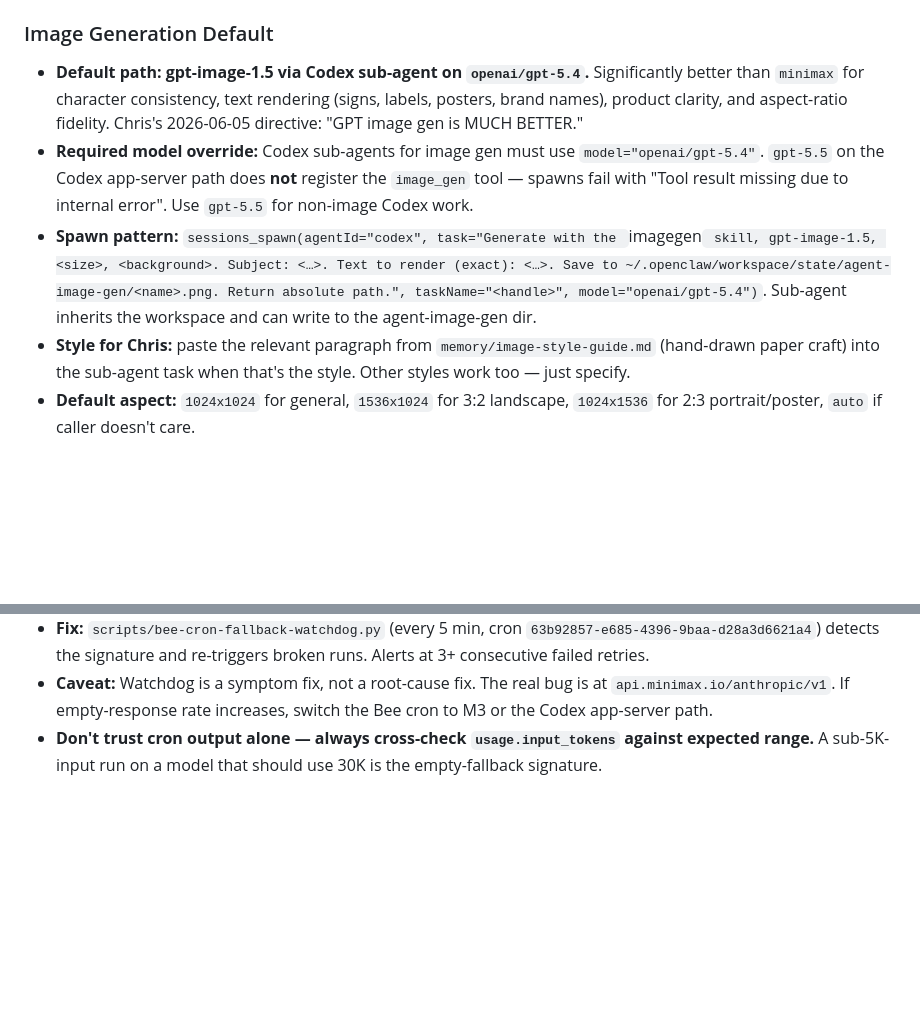
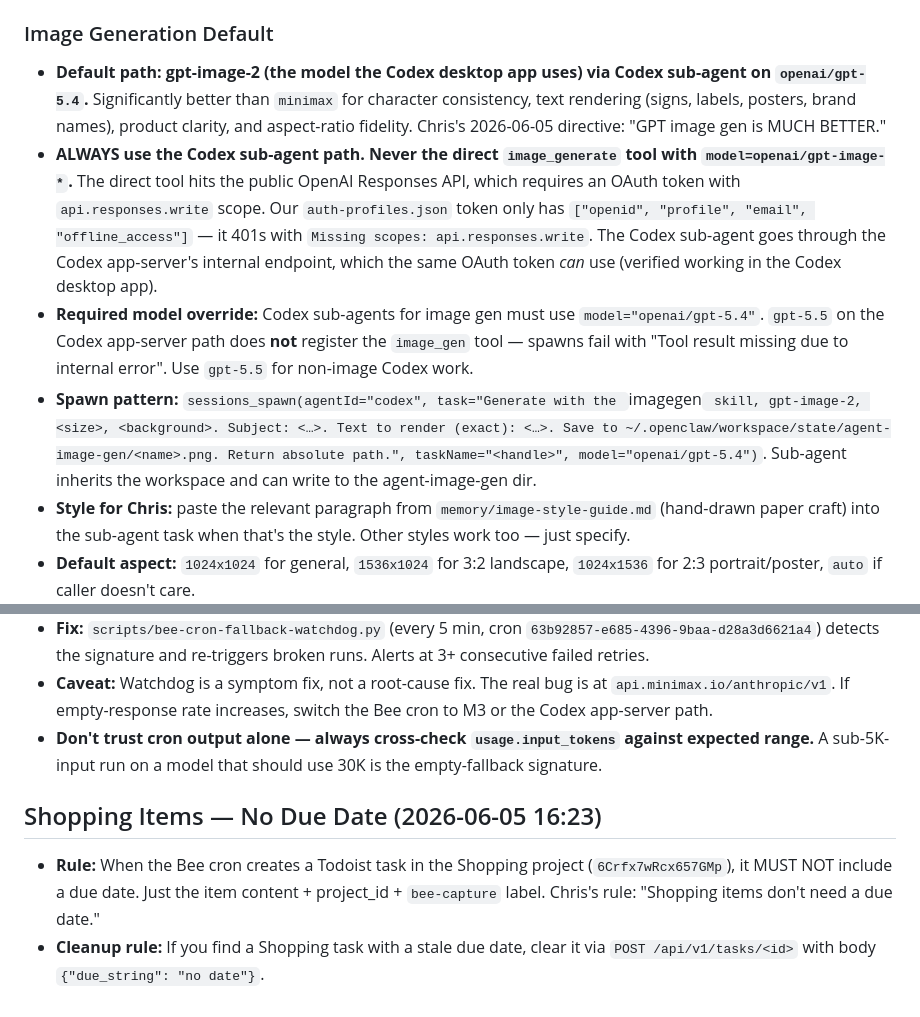
Before and after one commit to cbcampos/fire-tv-signage, a Markdown page: MEMORY.md, 2 parts joined by grey strips. Drawn GitHub-style; blank space fills up the shorter version.

```diff
--- a/MEMORY.md
+++ b/MEMORY.md
@@ -21,9 +21,10 @@
 - `gpt-5.5` `thinking` level is path-specific: OpenClaw path only accepts `off`; Codex app-server path accepts `low`. `high` always fails on gpt-5.5.
 
 ### Image Generation Default
-- **Default path: gpt-image-1.5 via Codex sub-agent on `openai/gpt-5.4`.** Significantly better than `minimax` for character consistency, text rendering (signs, labels, posters, brand names), product clarity, and aspect-ratio fidelity. Chris's 2026-06-05 directive: "GPT image gen is MUCH BETTER."
+- **Default path: gpt-image-2 (the model the Codex desktop app uses) via Codex sub-agent on `openai/gpt-5.4`.** Significantly better than `minimax` for character consistency, text rendering (signs, labels, posters, brand names), product clarity, and aspect-ratio fidelity. Chris's 2026-06-05 directive: "GPT image gen is MUCH BETTER."
+- **ALWAYS use the Codex sub-agent path. Never the direct `image_generate` tool with `model=openai/gpt-image-*`.** The direct tool hits the public OpenAI Responses API, which requires an OAuth token with `api.responses.write` scope. Our `auth-profiles.json` token only has `["openid", "profile", "email", "offline_access"]` — it 401s with `Missing scopes: api.responses.write`. The Codex sub-agent goes through the Codex app-server's internal endpoint, which the same OAuth token *can* use (verified working in the Codex desktop app).
 - **Required model override:** Codex sub-agents for image gen must use `model="openai/gpt-5.4"`. `gpt-5.5` on the Codex app-server path does **not** register the `image_gen` tool — spawns fail with "Tool result missing due to internal error". Use `gpt-5.5` for non-image Codex work.
-- **Spawn pattern:** `sessions_spawn(agentId="codex", task="Generate with the `imagegen` skill, gpt-image-1.5, <size>, <background>. Subject: <…>. Text to render (exact): <…>. Save to ~/.openclaw/workspace/state/agent-image-gen/<name>.png. Return absolute path.", taskName="<handle>", model="openai/gpt-5.4")`. Sub-agent inherits the workspace and can write to the agent-image-gen dir.
+- **Spawn pattern:** `sessions_spawn(agentId="codex", task="Generate with the `imagegen` skill, gpt-image-2, <size>, <background>. Subject: <…>. Text to render (exact): <…>. Save to ~/.openclaw/workspace/state/agent-image-gen/<name>.png. Return absolute path.", taskName="<handle>", model="openai/gpt-5.4")`. Sub-agent inherits the workspace and can write to the agent-image-gen dir.
 - **Style for Chris:** paste the relevant paragraph from `memory/image-style-guide.md` (hand-drawn paper craft) into the sub-agent task when that's the style. Other styles work too — just specify.
 - **Default aspect:** `1024x1024` for general, `1536x1024` for 3:2 landscape, `1024x1536` for 2:3 portrait/poster, `auto` if caller doesn't care.
 - **Full skill proposal:** `gpt-image-gen` (pending, created 2026-06-05). Workshop is the canonical path for skill lifecycle.
@@ -148,3 +149,7 @@
 - **Fix:** `scripts/bee-cron-fallback-watchdog.py` (every 5 min, cron `63b92857-e685-4396-9baa-d28a3d6621a4`) detects the signature and re-triggers broken runs. Alerts at 3+ consecutive failed retries.
 - **Caveat:** Watchdog is a symptom fix, not a root-cause fix. The real bug is at `api.minimax.io/anthropic/v1`. If empty-response rate increases, switch the Bee cron to M3 or the Codex app-server path.
 - **Don't trust cron output alone — always cross-check `usage.input_tokens` against expected range.** A sub-5K-input run on a model that should use 30K is the empty-fallback signature.
+
+## Shopping Items — No Due Date (2026-06-05 16:23)
+- **Rule:** When the Bee cron creates a Todoist task in the Shopping project (`6Crfx7wRcx657GMp`), it MUST NOT include a due date. Just the item content + project_id + `bee-capture` label. Chris's rule: "Shopping items don't need a due date."
+- **Cleanup rule:** If you find a Shopping task with a stale due date, clear it via `POST /api/v1/tasks/<id>` with body `{"due_string": "no date"}`.
```
Also changed, not shown: memory/2026-06-05.md (+14 -0 lines).
